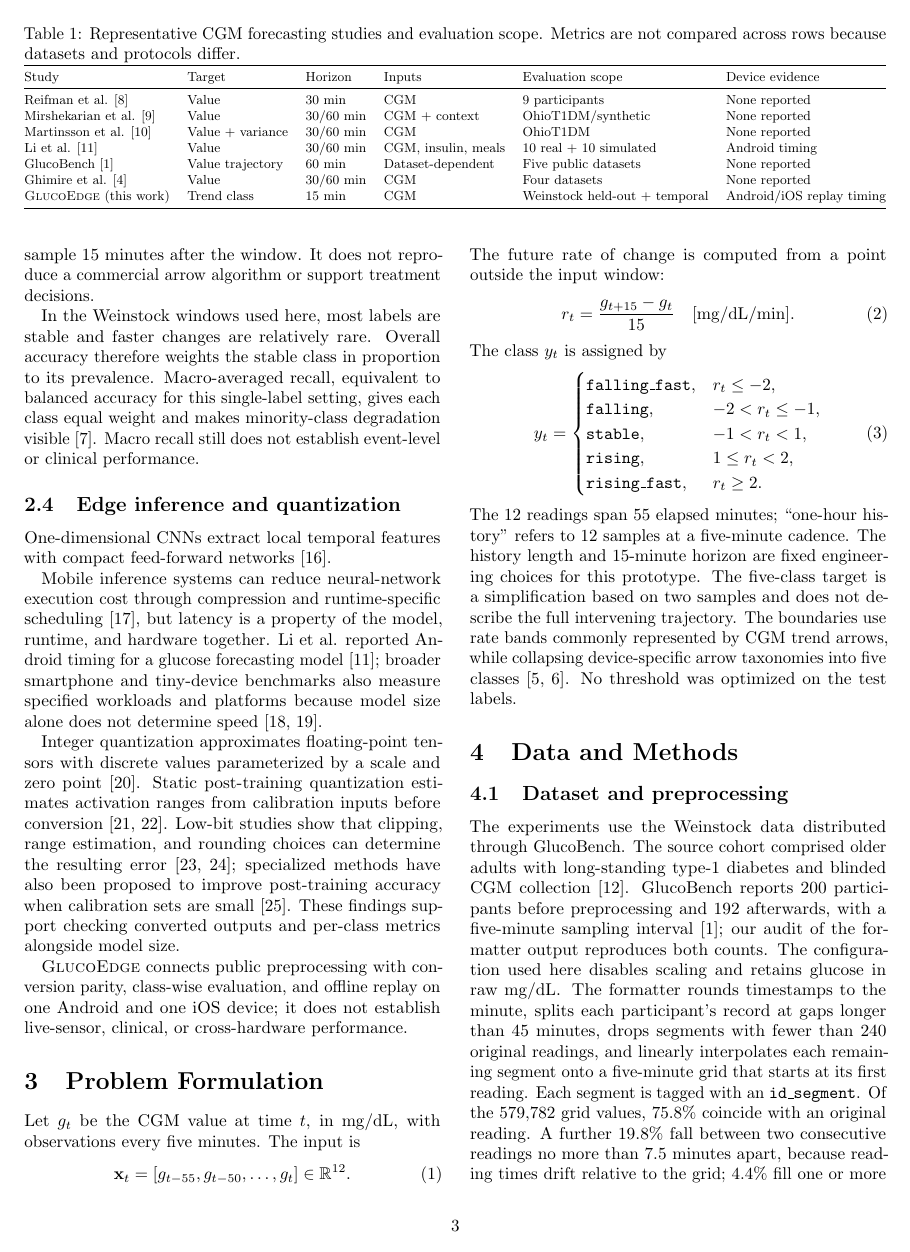
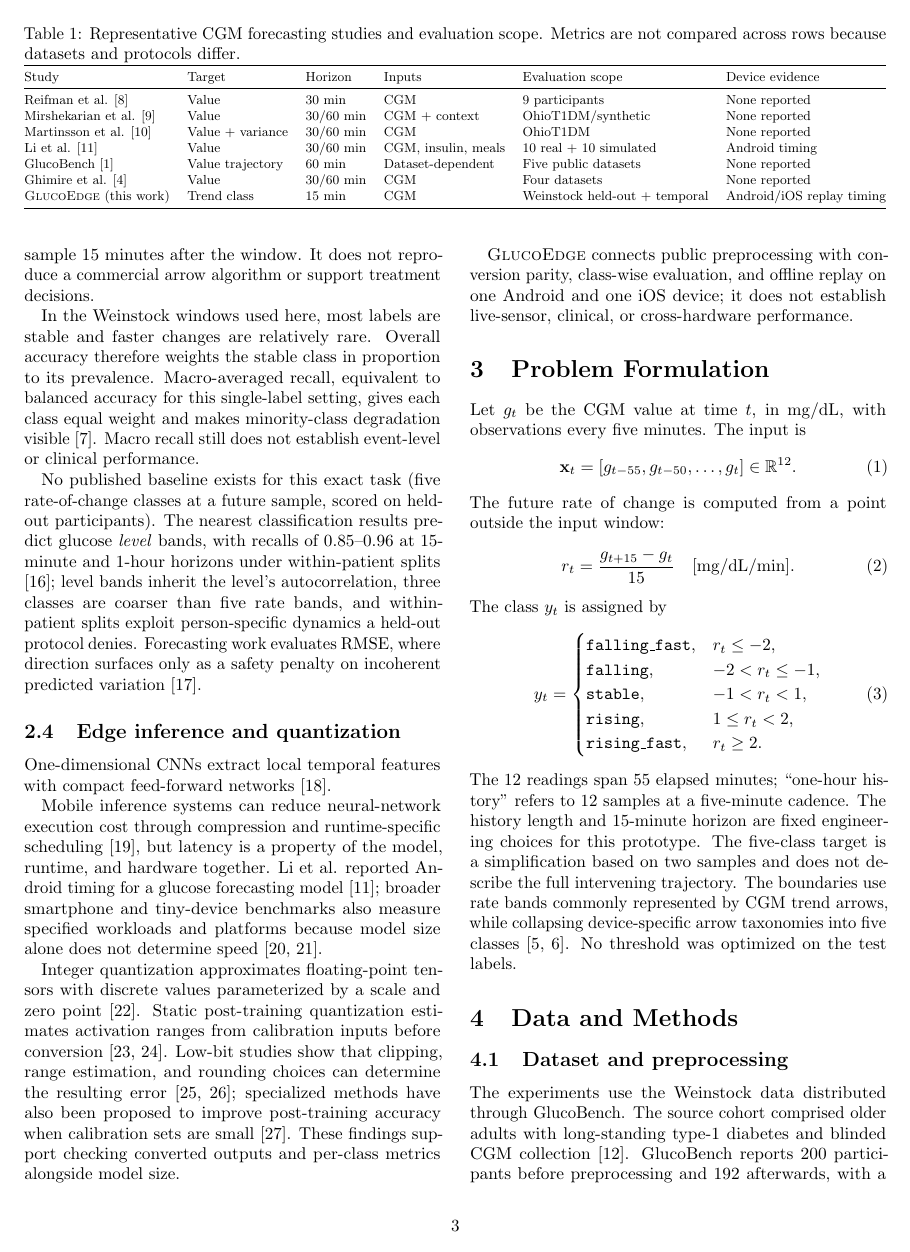
Before and after one commit to mohamedmenasy/GlucoEdge, a LaTeX paper (paper/main.tex): page 3 of 15. Compiled offline with pdfLaTeX.

Commit message:
docs(paper): position against nearest published baselines
No shared benchmark exists for held-out-participant five-class trend
classification; nearest work (level-band classification under
within-patient splits, RMSE forecasting) is cited with the protocol
differences stated. Bibliography set in scriptsize to hold 15 pages.

Co-Authored-By: Claude Fable 5 <noreply@anthropic.com>
Claude-Session: https://claude.ai/code/session_017Whs4R6VhCQNfVjbHo1ZGB

```diff
--- a/paper/main.tex
+++ b/paper/main.tex
@@ -229,6 +229,18 @@ proportion to its prevalence. Macro-averaged recall, equivalent to balanced
 accuracy for this single-label setting, gives each class equal weight and makes
 minority-class degradation visible \cite{brodersen2010balanced}. Macro recall
 still does not establish event-level or clinical performance.
+
+No published baseline exists for this exact task (five rate-of-change
+classes at a future sample, scored on held-out participants). The
+nearest classification results predict glucose
+\emph{level} bands, with recalls of 0.85--0.96 at 15-minute and 1-hour
+horizons under within-patient splits \cite{kistkins2023classification};
+level bands inherit the level's autocorrelation, three classes
+are coarser than five rate bands, and within-patient splits exploit
+person-specific dynamics a held-out protocol denies.
+Forecasting work evaluates RMSE, where direction surfaces only as a
+safety penalty on incoherent predicted variation
+\cite{debois2019coherent}.
 
 \subsection{Edge inference and quantization}
 
```
Also changed, not shown: paper/references.bib (+20 -0 lines), paper/main.pdf, paper/main.tex (4 more changed lines).
